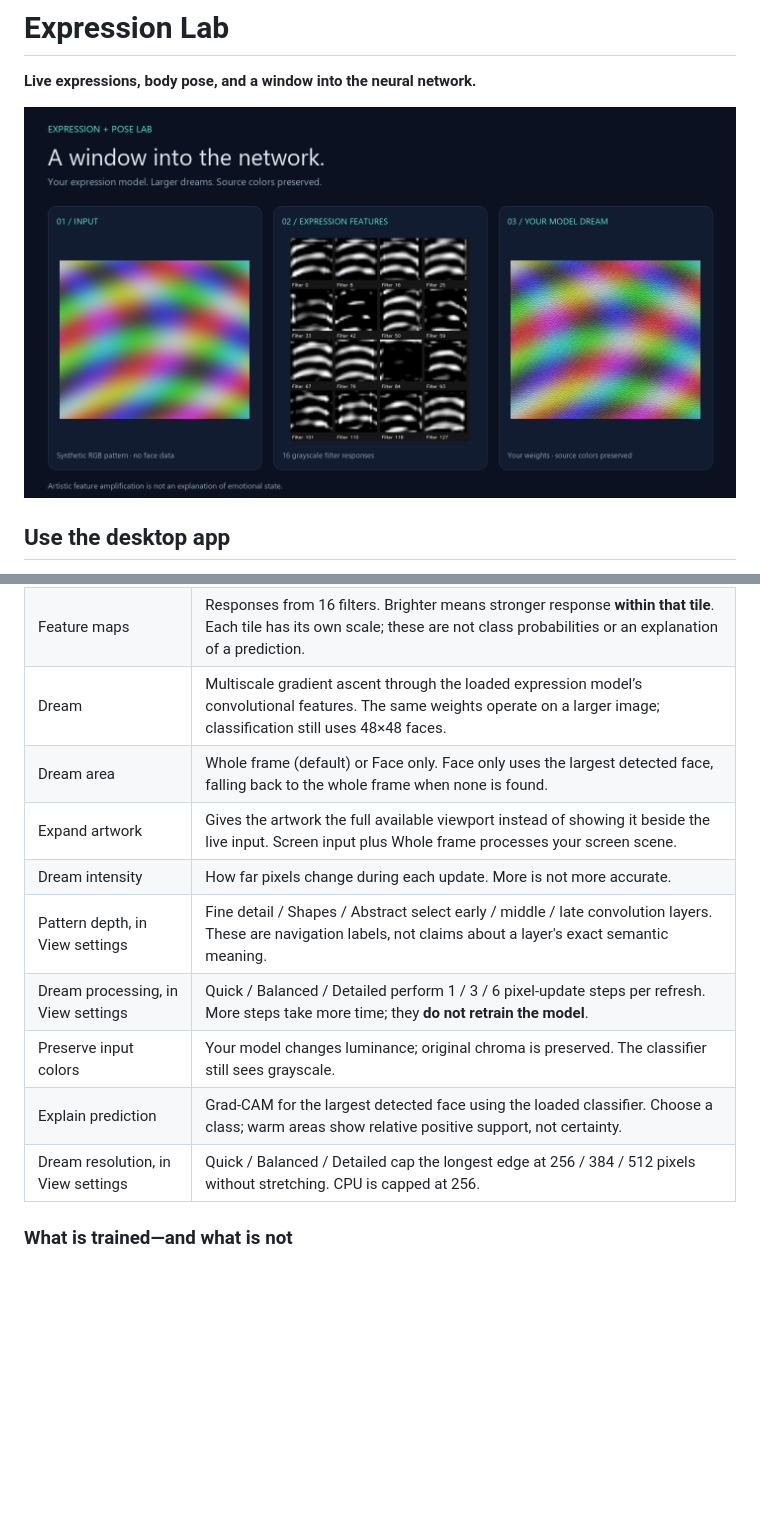
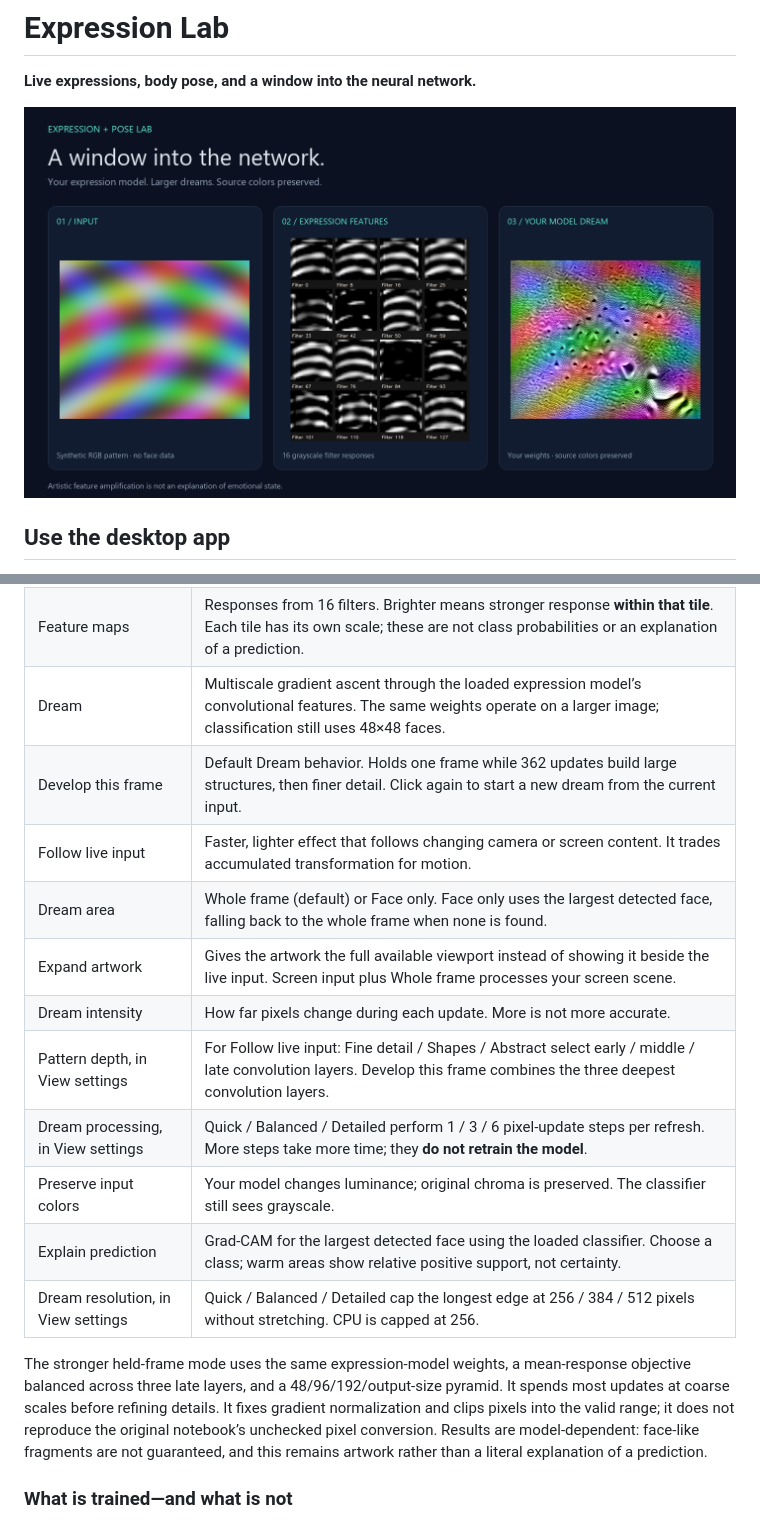
Before and after one commit to AmirMEdris/expression-pose-lab, a Markdown page: README.md, 2 parts joined by grey strips. GitHub-like rendering; pictures changed too: docs/neural-gallery.png; blank space fills up the shorter version.

Commit message:
Develop stronger held-frame dreams from the expression model's own features

```diff
--- a/README.md
+++ b/README.md
@@ -22,14 +22,18 @@ The default view gives the input the available space. The neural panel appears o
 | Live view | Your input with optional expression and pose overlays. |
 | Feature maps | Responses from 16 filters. Brighter means stronger response **within that tile**. Each tile has its own scale; these are not class probabilities or an explanation of a prediction. |
 | Dream | Multiscale gradient ascent through the loaded expression model’s convolutional features. The same weights operate on a larger image; classification still uses 48×48 faces. |
+| Develop this frame | Default Dream behavior. Holds one frame while 362 updates build large structures, then finer detail. Click again to start a new dream from the current input. |
+| Follow live input | Faster, lighter effect that follows changing camera or screen content. It trades accumulated transformation for motion. |
 | Dream area | Whole frame (default) or Face only. Face only uses the largest detected face, falling back to the whole frame when none is found. |
 | Expand artwork | Gives the artwork the full available viewport instead of showing it beside the live input. Screen input plus Whole frame processes your screen scene. |
 | Dream intensity | How far pixels change during each update. More is not more accurate. |
-| Pattern depth, in View settings | Fine detail / Shapes / Abstract select early / middle / late convolution layers. These are navigation labels, not claims about a layer's exact semantic meaning. |
+| Pattern depth, in View settings | For Follow live input: Fine detail / Shapes / Abstract select early / middle / late convolution layers. Develop this frame combines the three deepest convolution layers. |
 | Dream processing, in View settings | Quick / Balanced / Detailed perform 1 / 3 / 6 pixel-update steps per refresh. More steps take more time; they **do not retrain the model**. |
 | Preserve input colors | Your model changes luminance; original chroma is preserved. The classifier still sees grayscale. |
 | Explain prediction | Grad-CAM for the largest detected face using the loaded classifier. Choose a class; warm areas show relative positive support, not certainty. |
 | Dream resolution, in View settings | Quick / Balanced / Detailed cap the longest edge at 256 / 384 / 512 pixels without stretching. CPU is capped at 256. |
+
+The stronger held-frame mode uses the same expression-model weights, a mean-response objective balanced across three late layers, and a 48/96/192/output-size pyramid. It spends most updates at coarse scales before refining details. It fixes gradient normalization and clips pixels into the valid range; it does not reproduce the original notebook’s unchecked pixel conversion. Results are model-dependent: face-like fragments are not guaranteed, and this remains artwork rather than a literal explanation of a prediction.
 
 ### What is trained—and what is not
 
```
Also changed, not shown: VALIDATION.md (+6 -0 lines), 6 other files.
